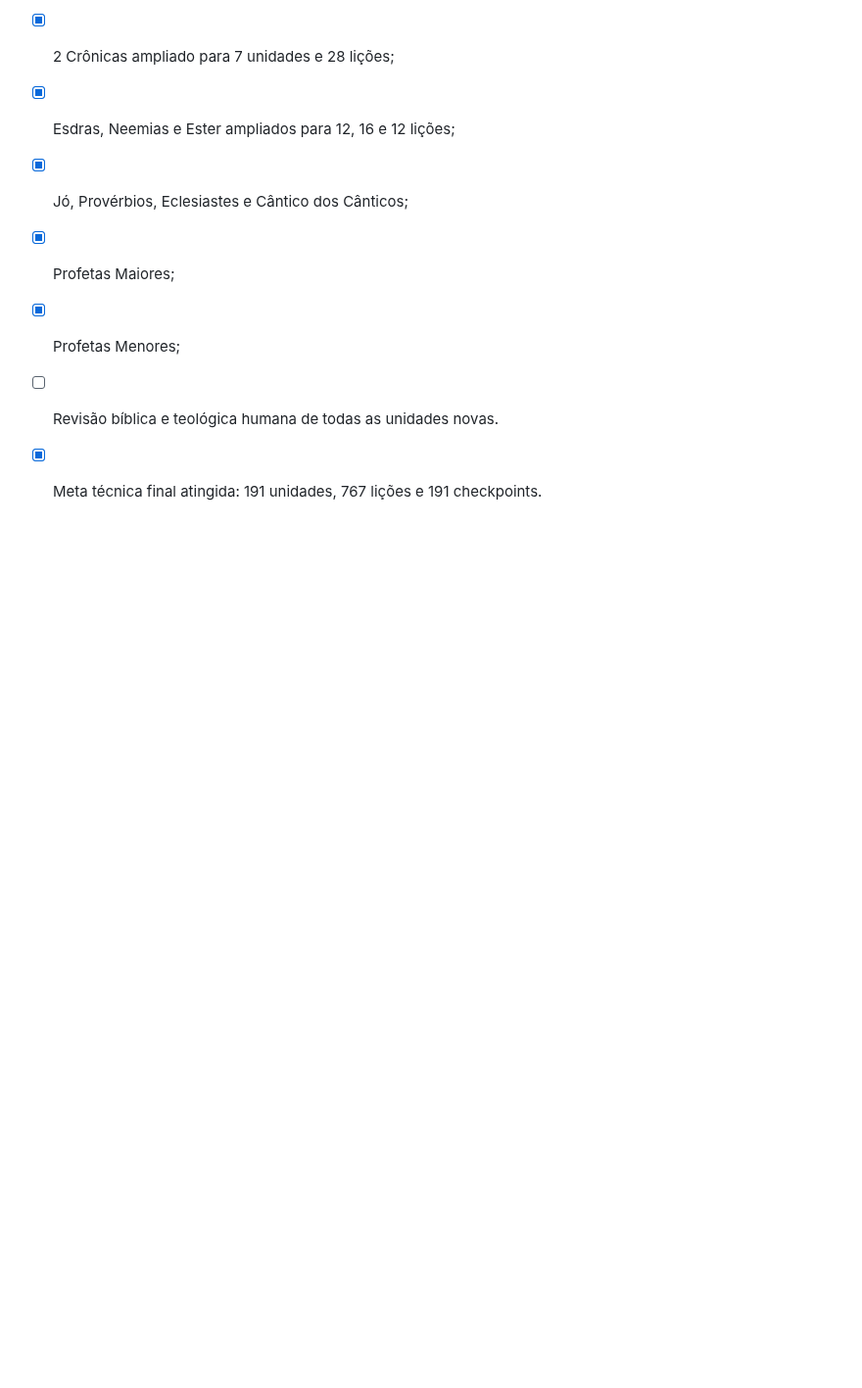
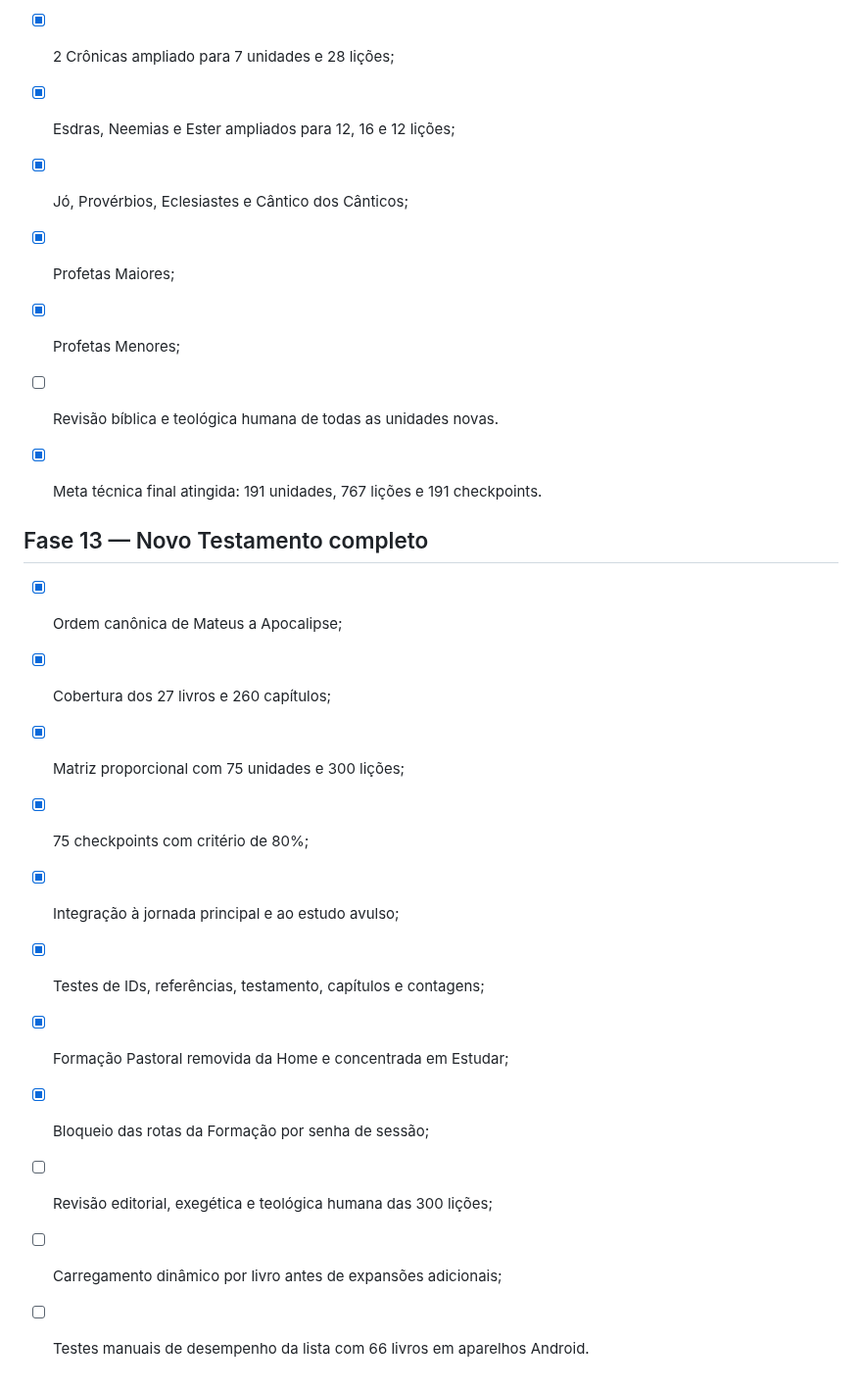
Before and after one commit to viniciusliniker1-spec/Bibliolingo, a Markdown page: ROADMAP.md, the part around the change. Shown at 98% size. Rendered like a GitHub page; blank space fills up the shorter version.

```diff
--- a/ROADMAP.md
+++ b/ROADMAP.md
@@ -199,3 +199,18 @@
 - [ ] Revisão bíblica e teológica humana de todas as unidades novas.
 
 - [x] Meta técnica final atingida: 191 unidades, 767 lições e 191 checkpoints.
+
+
+## Fase 13 — Novo Testamento completo
+
+- [x] Ordem canônica de Mateus a Apocalipse;
+- [x] Cobertura dos 27 livros e 260 capítulos;
+- [x] Matriz proporcional com 75 unidades e 300 lições;
+- [x] 75 checkpoints com critério de 80%;
+- [x] Integração à jornada principal e ao estudo avulso;
+- [x] Testes de IDs, referências, testamento, capítulos e contagens;
+- [x] Formação Pastoral removida da Home e concentrada em Estudar;
+- [x] Bloqueio das rotas da Formação por senha de sessão;
+- [ ] Revisão editorial, exegética e teológica humana das 300 lições;
+- [ ] Carregamento dinâmico por livro antes de expansões adicionais;
+- [ ] Testes manuais de desempenho da lista com 66 livros em aparelhos Android.
```
Also changed, not shown: PROJECT.md (+13 -2 lines), README.md (+12 -3 lines).
